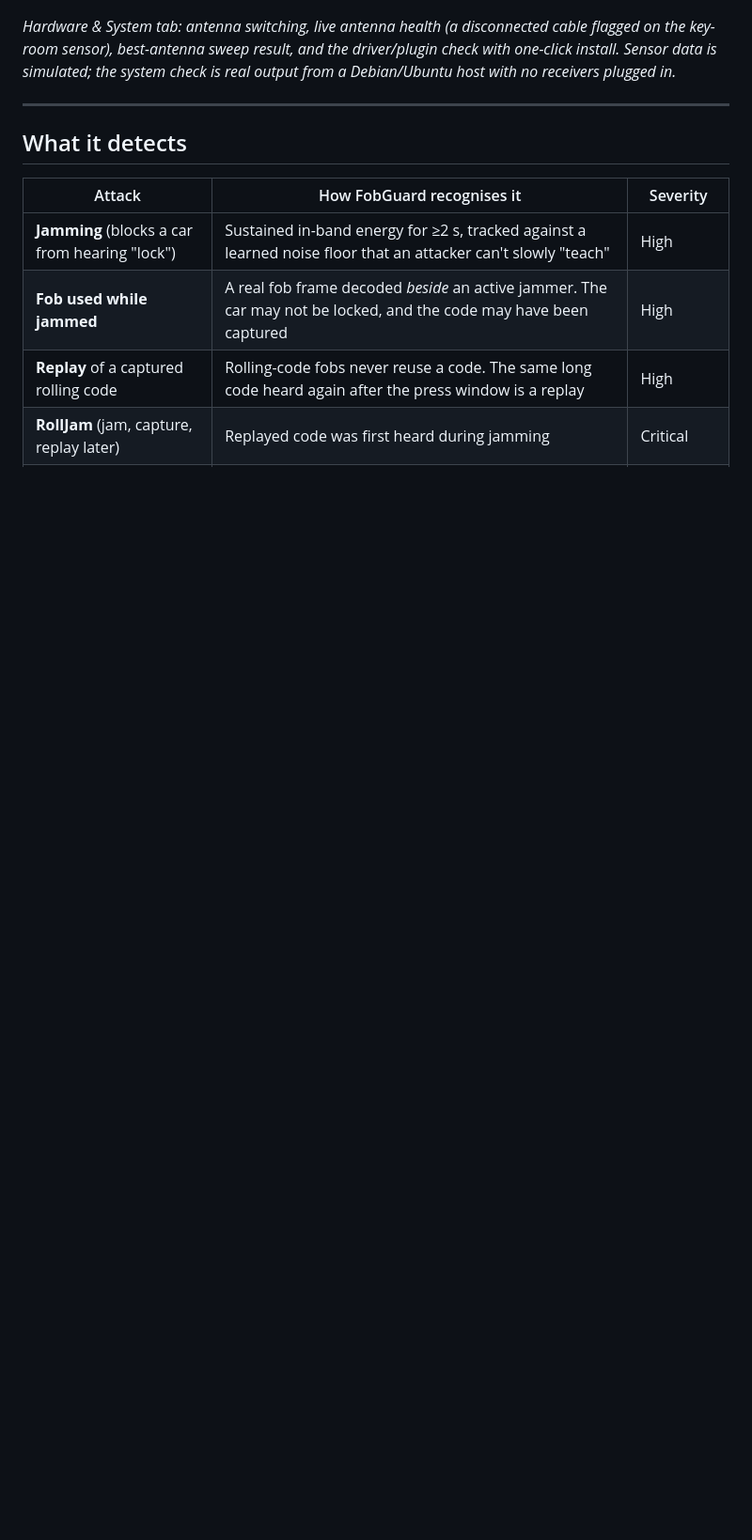
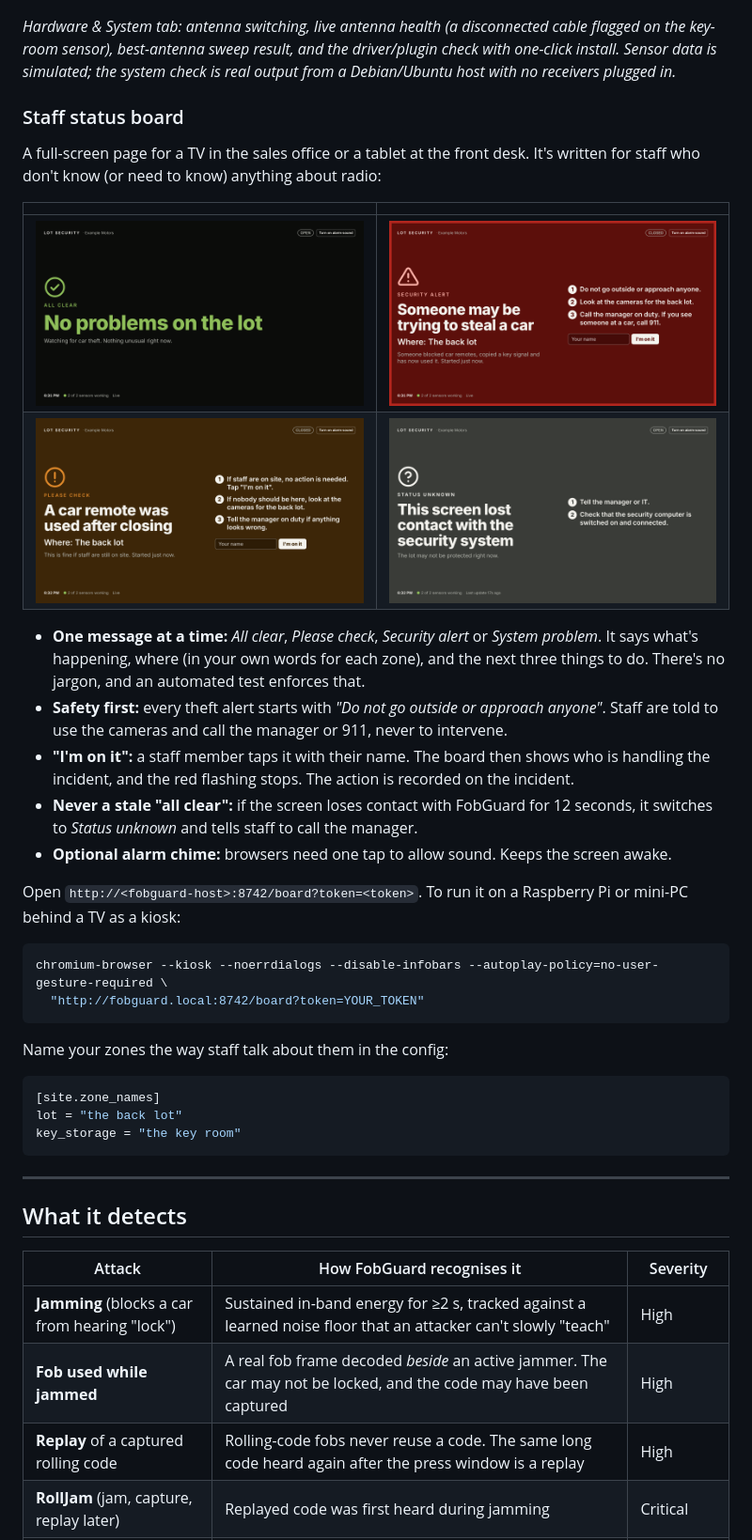
Before and after one commit to UWS2019/Anankos, a Markdown page: fobguard/README.md, the part around the change. Shown at 94% size. Rendered like a GitHub page; pictures changed too: fobguard/docs/screenshots/board-1-all-clear.png (added), fobguard/docs/screenshots/board-2-theft-alert.png (added), fobguard/docs/screenshots/board-4-check.png (added); blank space fills up the shorter version.

````diff
--- a/fobguard/README.md
+++ b/fobguard/README.md
@@ -25,6 +25,47 @@ a local siren relay.
 ![Hardware & System tab](docs/screenshots/6-hardware-antennas.png)
 
 *Hardware & System tab: antenna switching, live antenna health (a disconnected cable flagged on the key-room sensor), best-antenna sweep result, and the driver/plugin check with one-click install. Sensor data is simulated; the system check is real output from a Debian/Ubuntu host with no receivers plugged in.*
+
+### Staff status board
+
+A full-screen page for a TV in the sales office or a tablet at the front
+desk. It's written for staff who don't know (or need to know) anything about
+radio:
+
+| | |
+|---|---|
+| ![All clear](docs/screenshots/board-1-all-clear.png) | ![Theft alert](docs/screenshots/board-2-theft-alert.png) |
+| ![Please check](docs/screenshots/board-4-check.png) | ![Lost contact](docs/screenshots/board-5-lost-contact.png) |
+
+* **One message at a time:** *All clear*, *Please check*, *Security alert*
+  or *System problem*. It says what's happening, where (in your own words for
+  each zone), and the next three things to do. There's no jargon, and an
+  automated test enforces that.
+* **Safety first:** every theft alert starts with *"Do not go outside or approach
+  anyone"*. Staff are told to use the cameras and call the manager or 911,
+  never to intervene.
+* **"I'm on it":** a staff member taps it with their name. The board then shows
+  who is handling the incident, and the red flashing stops. The action is
+  recorded on the incident.
+* **Never a stale "all clear":** if the screen loses contact with FobGuard for
+  12 seconds, it switches to *Status unknown* and tells staff to call the manager.
+* **Optional alarm chime:** browsers need one tap to allow sound. Keeps the screen awake.
+
+Open `http://<fobguard-host>:8742/board?token=<token>`. To run it on a
+Raspberry Pi or mini-PC behind a TV as a kiosk:
+
+```bash
+chromium-browser --kiosk --noerrdialogs --disable-infobars --autoplay-policy=no-user-gesture-required \
+  "http://fobguard.local:8742/board?token=YOUR_TOKEN"
+```
+
+Name your zones the way staff talk about them in the config:
+
+```toml
+[site.zone_names]
+lot = "the back lot"
+key_storage = "the key room"
+```
 
 ---
 
````
Also changed, not shown: fobguard/docs/screenshots/board-3-being-handled.png (added), fobguard/docs/screenshots/board-6-tablet-relay.png (added), 7 other files.
